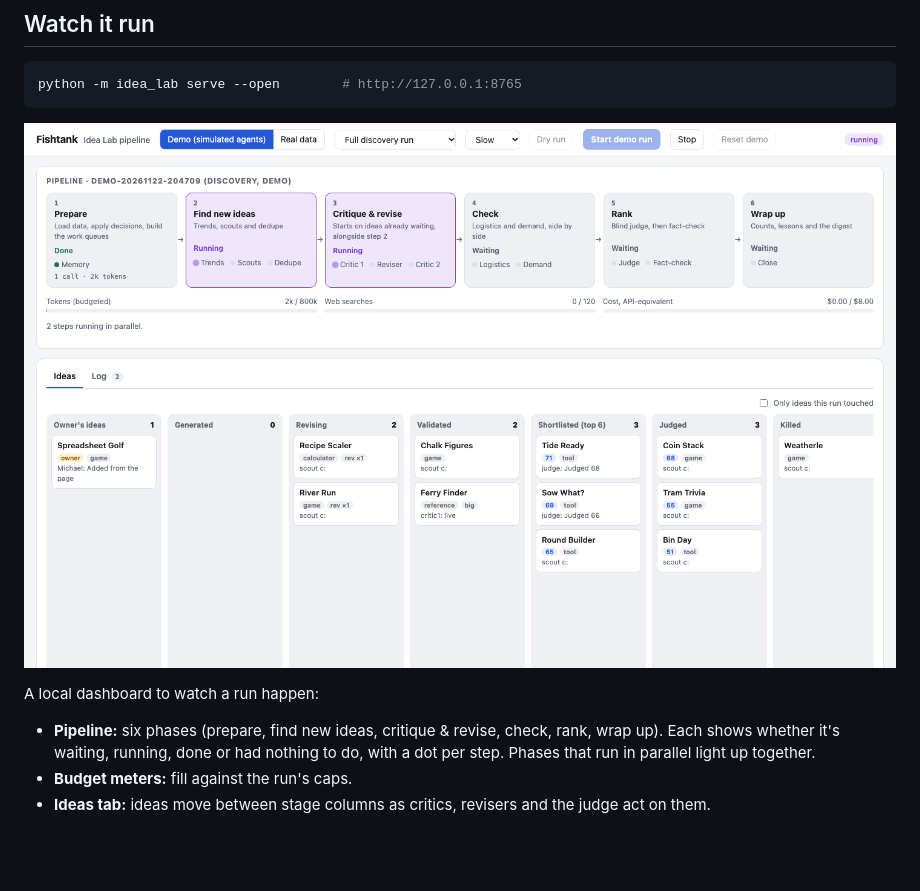
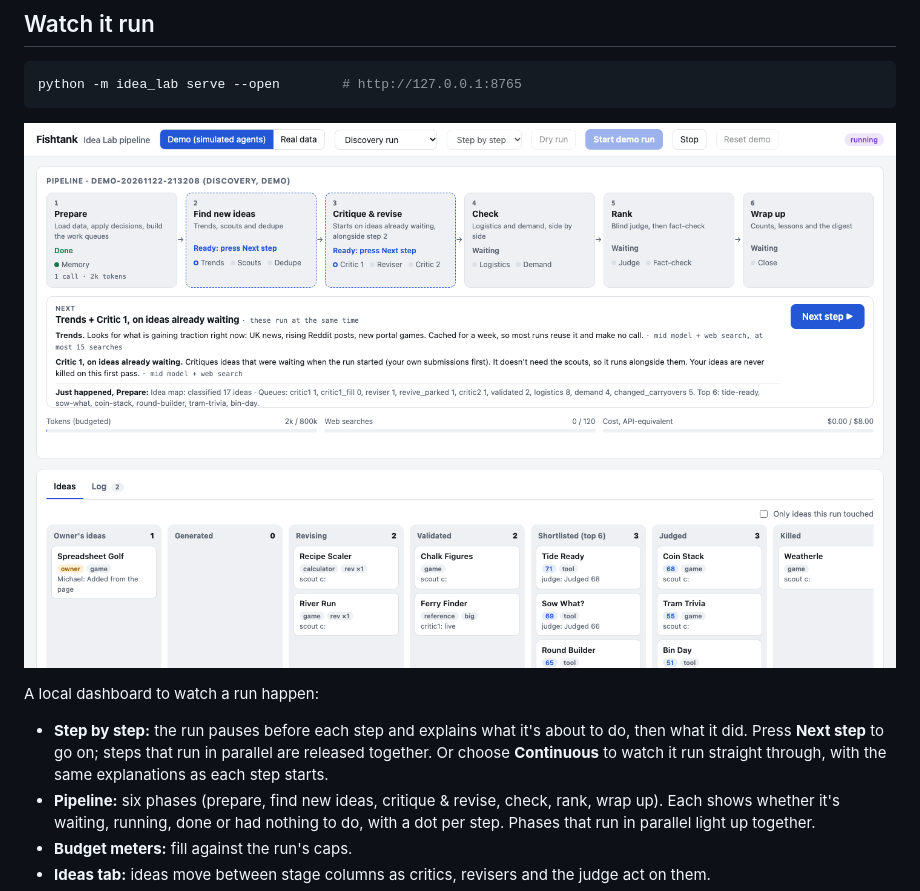
Before and after one commit to amosmike/fishtank, a Markdown page: README.md, the part around the change. GitHub-like rendering; pictures changed too: docs/dashboard.png; blank space fills up the shorter version.

```diff
--- a/README.md
+++ b/README.md
@@ -217,6 +217,9 @@ python -m idea_lab serve --open        # http://127.0.0.1:8765
 
 A local dashboard to watch a run happen:
 
+- **Step by step:** the run pauses before each step and explains what it's about to do, then what it
+  did. Press **Next step** to go on; steps that run in parallel are released together. Or choose
+  **Continuous** to watch it run straight through, with the same explanations as each step starts.
 - **Pipeline:** six phases (prepare, find new ideas, critique & revise, check, rank, wrap up). Each shows
   whether it's waiting, running, done or had nothing to do, with a dot per step. Phases that run in
   parallel light up together.
```
Also changed, not shown: 5 other files.
